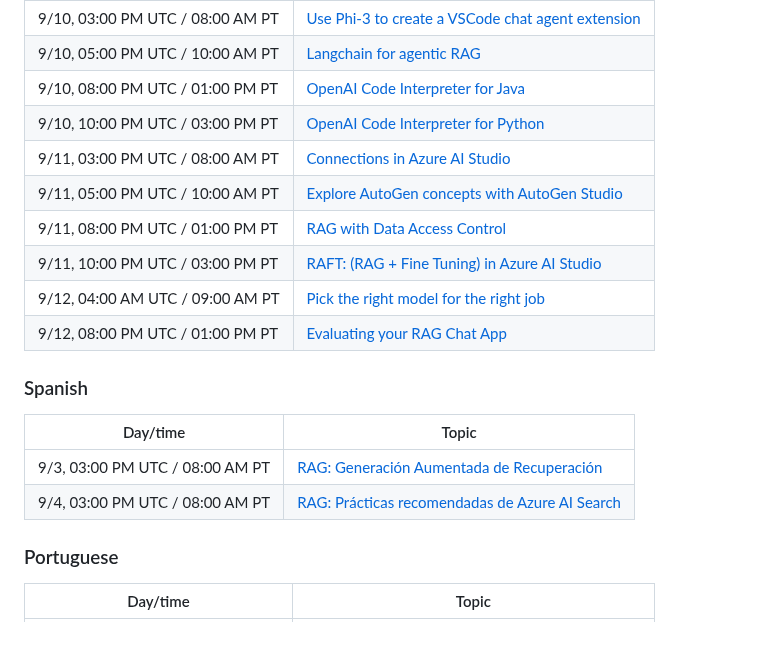
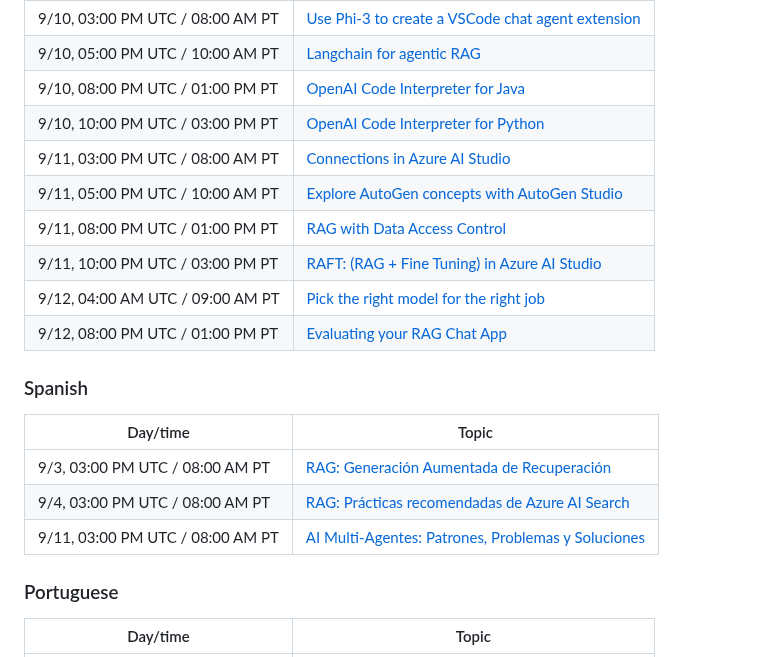
Before and after one commit to microsoft/RAG_Hack, a Markdown page: README.md, the part around one of its changes. Drawn GitHub-style.

```diff
--- a/README.md
+++ b/README.md
@@ -71,6 +71,7 @@ Read the [official rules](https://github.com/microsoft/RAG_Hack/blob/main/OFFICI
 | --------------------- | ------- |
 | 9/3, 03:00 PM UTC / 08:00 AM PT    | [RAG: Generación Aumentada de Recuperación](https://developer.microsoft.com/reactor/events/23386/) |
 | 9/4, 03:00 PM UTC / 08:00 AM PT    | [RAG: Prácticas recomendadas de Azure AI Search](https://developer.microsoft.com/reactor/series/S-1379/) |
+| 9/11, 03:00 PM UTC / 08:00 AM PT   | [AI Multi-Agentes: Patrones, Problemas y Soluciones](https://developer.microsoft.com/reactor/events/23580/)
 
 ### Portuguese
 
```
Also changed, not shown: other parts of README.md (+11 -11 lines).
